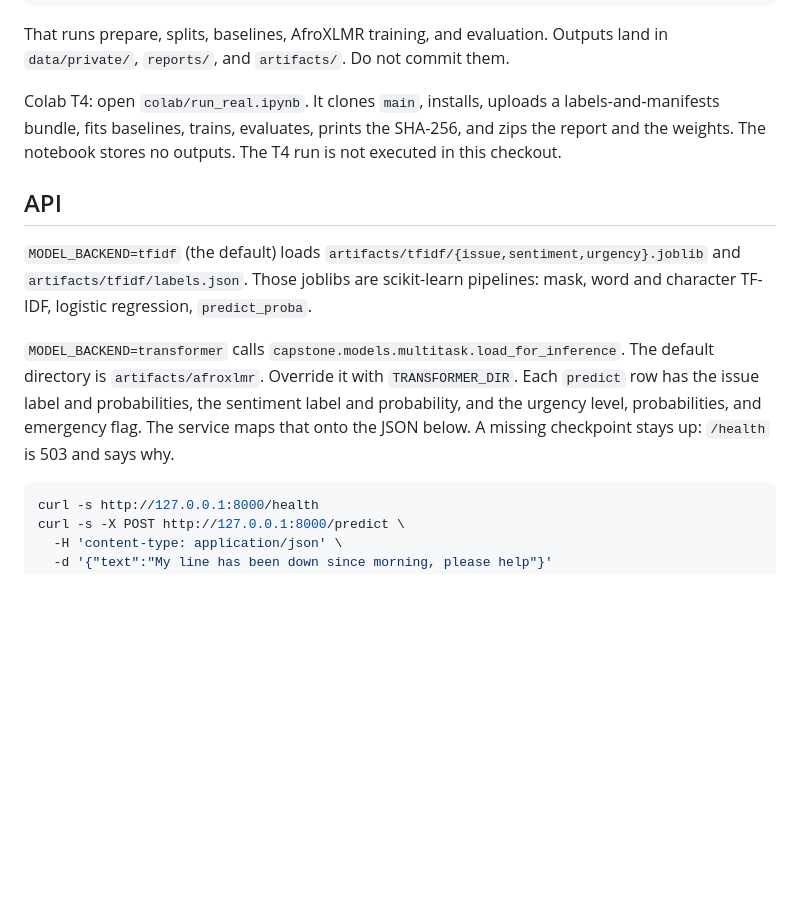
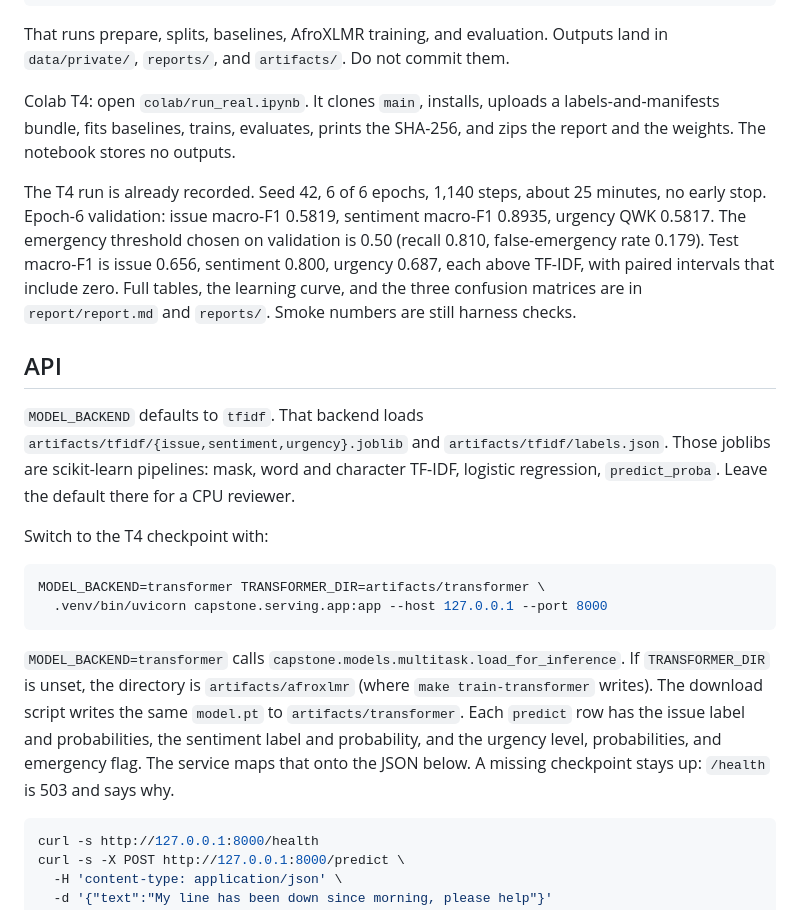
Before and after one commit to ChristopherKiokoStrathmore/-DSA8401---ML-CAPSTONE-PROJECT-, a Markdown page: README.md, the part around one of its changes. GitHub-like rendering; blank space fills up the shorter version.

````diff
--- a/README.md
+++ b/README.md
@@ -38,13 +38,22 @@ make real DATA=/path/to/workbook.xlsx LABELS=/path/to/label_dir
 
 That runs prepare, splits, baselines, AfroXLMR training, and evaluation. Outputs land in `data/private/`, `reports/`, and `artifacts/`. Do not commit them.
 
-Colab T4: open `colab/run_real.ipynb`. It clones `main`, installs, uploads a labels-and-manifests bundle, fits baselines, trains, evaluates, prints the SHA-256, and zips the report and the weights. The notebook stores no outputs. The T4 run is not executed in this checkout.
+Colab T4: open `colab/run_real.ipynb`. It clones `main`, installs, uploads a labels-and-manifests bundle, fits baselines, trains, evaluates, prints the SHA-256, and zips the report and the weights. The notebook stores no outputs.
+
+The T4 run is already recorded. Seed 42, 6 of 6 epochs, 1,140 steps, about 25 minutes, no early stop. Epoch-6 validation: issue macro-F1 0.5819, sentiment macro-F1 0.8935, urgency QWK 0.5817. The emergency threshold chosen on validation is 0.50 (recall 0.810, false-emergency rate 0.179). Test macro-F1 is issue 0.656, sentiment 0.800, urgency 0.687, each above TF-IDF, with paired intervals that include zero. Full tables, the learning curve, and the three confusion matrices are in `report/report.md` and `reports/`. Smoke numbers are still harness checks.
 
 ## API
 
-`MODEL_BACKEND=tfidf` (the default) loads `artifacts/tfidf/{issue,sentiment,urgency}.joblib` and `artifacts/tfidf/labels.json`. Those joblibs are scikit-learn pipelines: mask, word and character TF-IDF, logistic regression, `predict_proba`.
+`MODEL_BACKEND` defaults to `tfidf`. That backend loads `artifacts/tfidf/{issue,sentiment,urgency}.joblib` and `artifacts/tfidf/labels.json`. Those joblibs are scikit-learn pipelines: mask, word and character TF-IDF, logistic regression, `predict_proba`. Leave the default there for a CPU reviewer.
 
-`MODEL_BACKEND=transformer` calls `capstone.models.multitask.load_for_inference`. The default directory is `artifacts/afroxlmr`. Override it with `TRANSFORMER_DIR`. Each `predict` row has the issue label and probabilities, the sentiment label and probability, and the urgency level, probabilities, and emergency flag. The service maps that onto the JSON below. A missing checkpoint stays up: `/health` is 503 and says why.
+Switch to the T4 checkpoint with:
+
+```bash
+MODEL_BACKEND=transformer TRANSFORMER_DIR=artifacts/transformer \
+  .venv/bin/uvicorn capstone.serving.app:app --host 127.0.0.1 --port 8000
+```
+
+`MODEL_BACKEND=transformer` calls `capstone.models.multitask.load_for_inference`. If `TRANSFORMER_DIR` is unset, the directory is `artifacts/afroxlmr` (where `make train-transformer` writes). The download script writes the same `model.pt` to `artifacts/transformer`. Each `predict` row has the issue label and probabilities, the sentiment label and probability, and the urgency level, probabilities, and emergency flag. The service maps that onto the JSON below. A missing checkpoint stays up: `/health` is 503 and says why.
 
 ```bash
 curl -s http://127.0.0.1:8000/health
````
Also changed, not shown: other parts of README.md (+18 -3 lines), AI_USE.md (+1 -1 lines), report/report.md (+28 -14 lines), reports/results.md (added, +123 -0 lines), reports/figures/issue_afroxlmr.png (added), reports/figures/learning_curves.png (added), reports/figures/sentiment_afroxlmr.png (added), reports/figures/urgency_afroxlmr.png (added), 9 other files.
